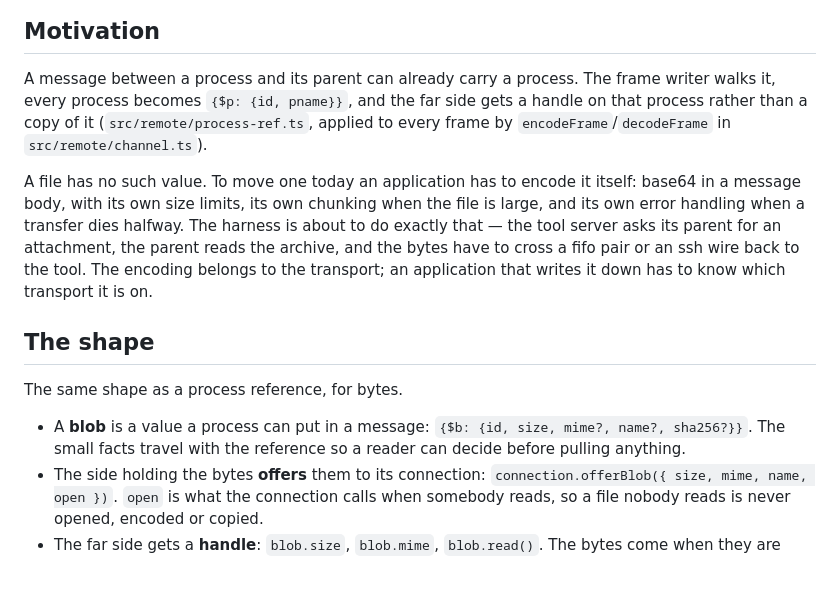
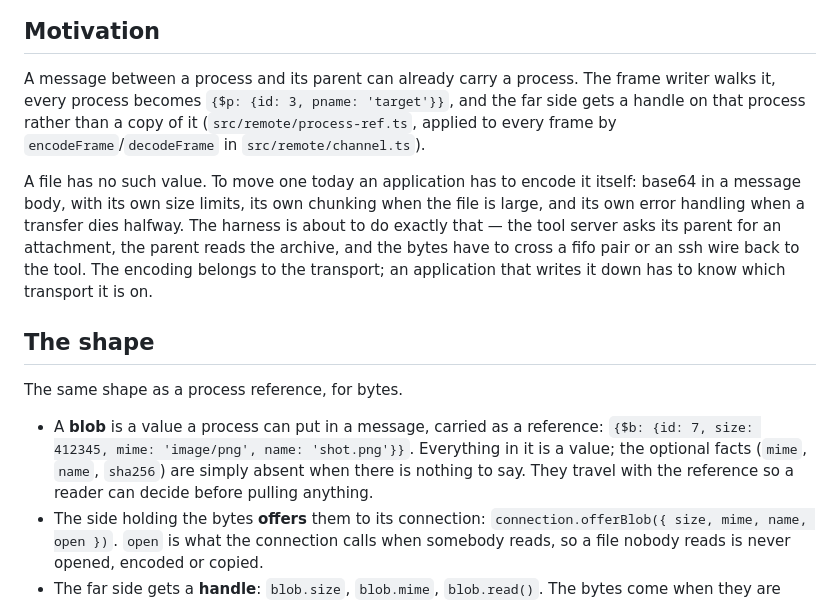
Before and after one commit to muromec/posipaki, a Markdown page: docs/proposals/blob-references.md, the part around the change. Rendered like a GitHub page; blank space fills up the shorter version.

Commit message:
docs(proposals): a reference is a value, not a type sketch
`{$b: {id, size, mime?, name?, sha256?}}` is neither JavaScript nor a type: the question marks are a type-level
idea written into something that reads as a runtime value, and the bare names read as shorthand for variables
that do not exist.  The proposal now shows what actually travels —

  {$b: {id: 7, size: 412345, mime: 'image/png', name: 'shot.png'}}

— with a sentence for the optional part: a fact with nothing to say is absent, not marked.  The process
reference in the motivation gets the same treatment.

```diff
--- a/docs/proposals/blob-references.md
+++ b/docs/proposals/blob-references.md
@@ -8,7 +8,8 @@ archive.
 ## Motivation
 
 A message between a process and its parent can already carry a process.  The frame writer walks it, every
-process becomes `{$p: {id, pname}}`, and the far side gets a handle on that process rather than a copy of it
+process becomes `{$p: {id: 3, pname: 'target'}}`, and the far side gets a handle on that process rather than a
+copy of it
 (`src/remote/process-ref.ts`, applied to every frame by `encodeFrame`/`decodeFrame` in `src/remote/channel.ts`).
 
 A file has no such value.  To move one today an application has to encode it itself: base64 in a message body,
@@ -21,8 +22,10 @@ belongs to the transport; an application that writes it down has to know which t
 
 The same shape as a process reference, for bytes.
 
-- A **blob** is a value a process can put in a message: `{$b: {id, size, mime?, name?, sha256?}}`.  The small
-  facts travel with the reference so a reader can decide before pulling anything.
+- A **blob** is a value a process can put in a message, carried as a reference:
+  `{$b: {id: 7, size: 412345, mime: 'image/png', name: 'shot.png'}}`.  Everything in it is a value; the
+  optional facts (`mime`, `name`, `sha256`) are simply absent when there is nothing to say.  They travel with
+  the reference so a reader can decide before pulling anything.
 - The side holding the bytes **offers** them to its connection:
   `connection.offerBlob({ size, mime, name, open })`.  `open` is what the connection calls when somebody reads,
   so a file nobody reads is never opened, encoded or copied.
```
